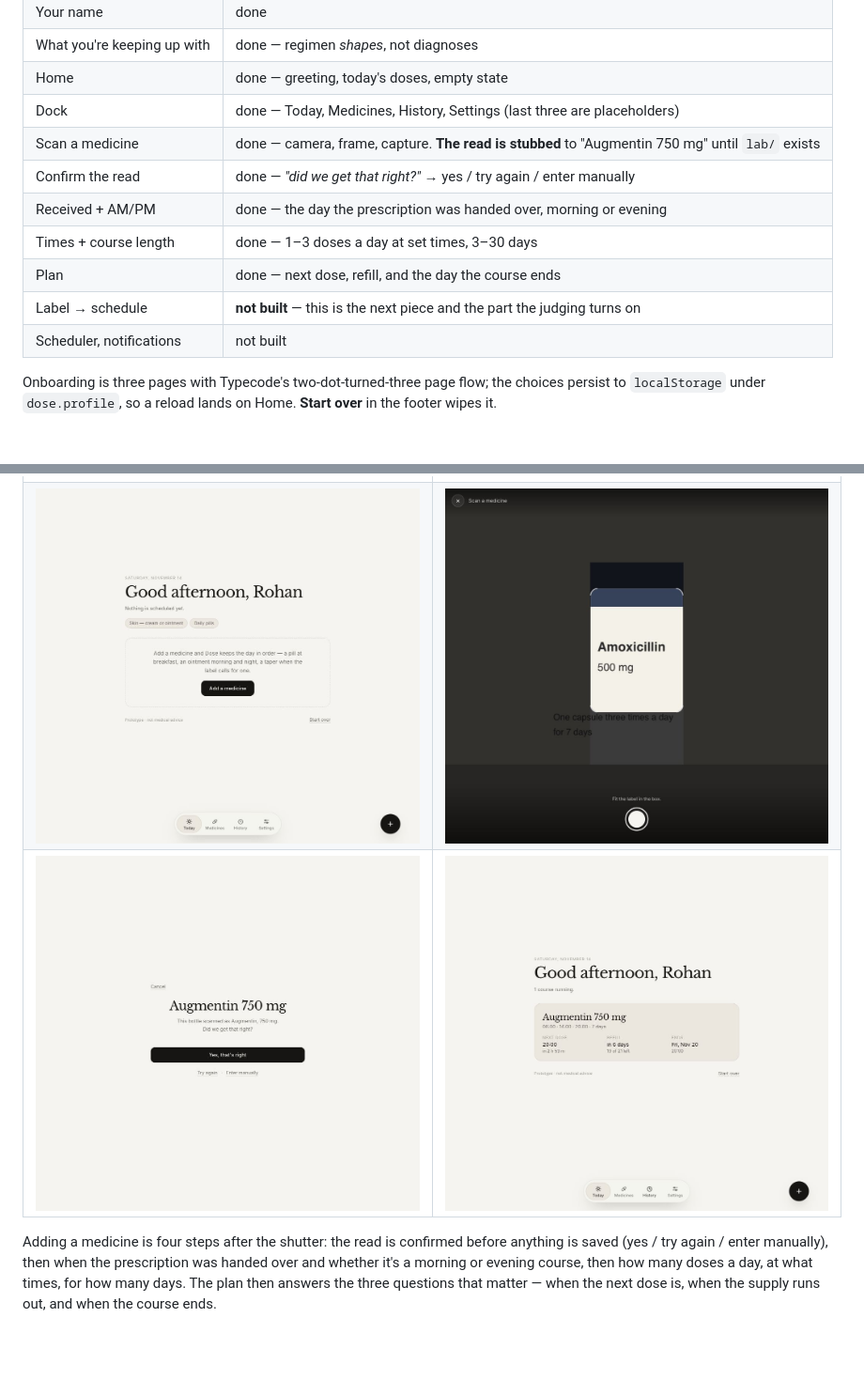
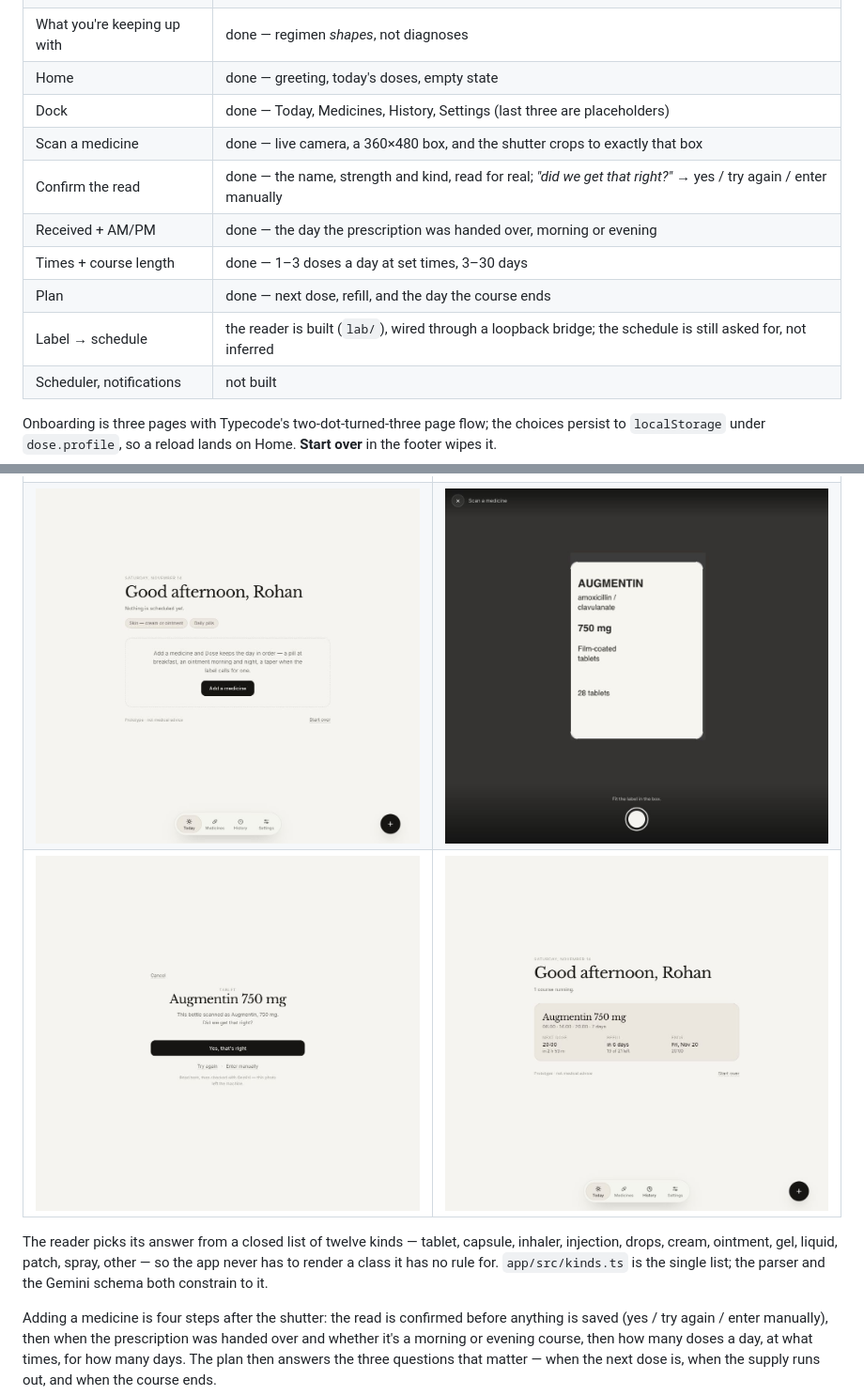
Before and after one commit to rohanhariharan/dose, a Markdown page: README.md, 2 parts joined by grey strips. Shown at 94% size. GitHub-like rendering; pictures changed too: design/dose-7-scan.jpg, design/dose-9-found.jpg; blank space fills up the shorter version.

```diff
--- a/README.md
+++ b/README.md
@@ -28,12 +28,12 @@ seconds of patience.
 | What you're keeping up with | done — regimen *shapes*, not diagnoses |
 | Home | done — greeting, today's doses, empty state |
 | Dock | done — Today, Medicines, History, Settings (last three are placeholders) |
-| Scan a medicine | done — camera, frame, capture. **The read is stubbed** to "Augmentin 750 mg" until `lab/` exists |
-| Confirm the read | done — *"did we get that right?"* → yes / try again / enter manually |
+| Scan a medicine | done — live camera, a 360×480 box, and the shutter crops to exactly that box |
+| Confirm the read | done — the name, strength and kind, read for real; *"did we get that right?"* → yes / try again / enter manually |
 | Received + AM/PM | done — the day the prescription was handed over, morning or evening |
 | Times + course length | done — 1–3 doses a day at set times, 3–30 days |
 | Plan | done — next dose, refill, and the day the course ends |
-| Label → schedule | **not built** — this is the next piece and the part the judging turns on |
+| Label → schedule | the reader is built (`lab/`), wired through a loopback bridge; the schedule is still asked for, not inferred |
 | Scheduler, notifications | not built |
 
 Onboarding is three pages with Typecode's two-dot-turned-three page flow; the choices persist to
@@ -44,6 +44,8 @@ Onboarding is three pages with Typecode's two-dot-turned-three page flow; the ch
 | ![Name](design/dose-2-name.jpg) | ![Regimens](design/dose-3-regimens.jpg) |
 | ![Today](design/dose-5-today-dock.jpg) | ![Scan](design/dose-7-scan.jpg) |
 | ![Found](design/dose-9-found.jpg) | ![Plan](design/dose-12-plan.jpg) |
+
+The reader picks its answer from a closed list of twelve kinds — tablet, capsule, inhaler, injection, drops, cream, ointment, gel, liquid, patch, spray, other — so the app never has to render a class it has no rule for. `app/src/kinds.ts` is the single list; the parser and the Gemini schema both constrain to it.
 
 Adding a medicine is four steps after the shutter: the read is confirmed before anything is
 saved (yes / try again / enter manually), then when the prescription was handed over and whether
```
Also changed, not shown: 8 other files.
